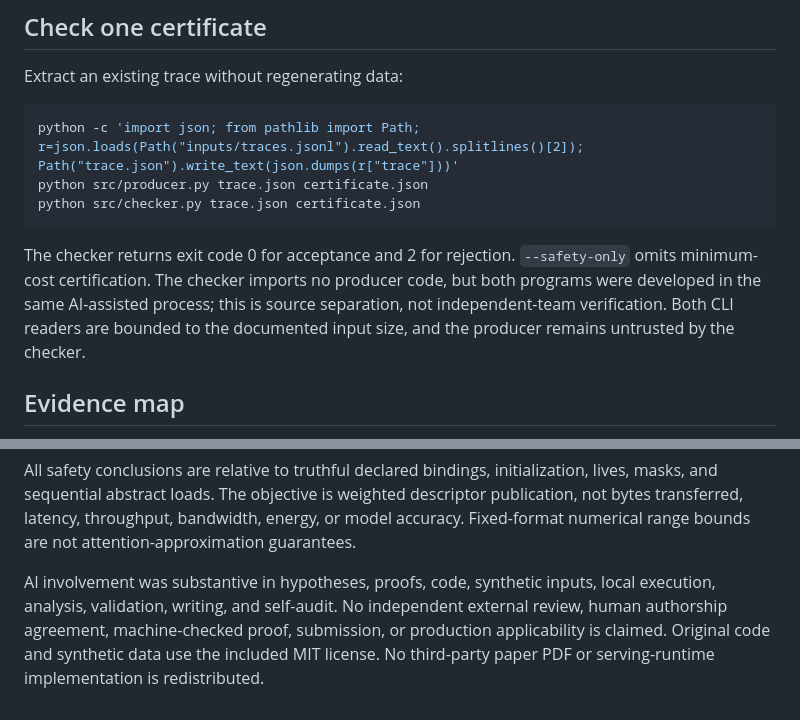
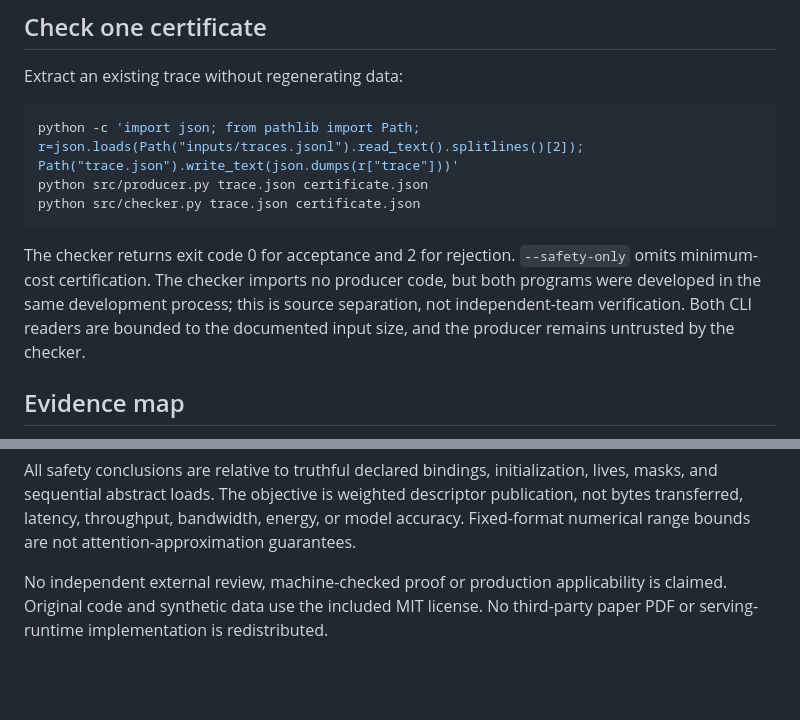
Before and after one commit to Haoyi-Zhang/PageReuse, a Markdown page: README.md, 2 parts joined by grey strips. GitHub-like rendering; blank space fills up the shorter version.

````diff
--- a/README.md
+++ b/README.md
@@ -38,7 +38,7 @@ python src/producer.py trace.json certificate.json
 python src/checker.py trace.json certificate.json
 ```
 
-The checker returns exit code 0 for acceptance and 2 for rejection. `--safety-only` omits minimum-cost certification. The checker imports no producer code, but both programs were developed in the same AI-assisted process; this is source separation, not independent-team verification. Both CLI readers are bounded to the documented input size, and the producer remains untrusted by the checker.
+The checker returns exit code 0 for acceptance and 2 for rejection. `--safety-only` omits minimum-cost certification. The checker imports no producer code, but both programs were developed in the same development process; this is source separation, not independent-team verification. Both CLI readers are bounded to the documented input size, and the producer remains untrusted by the checker.
 
 ## Evidence map
 
@@ -61,4 +61,4 @@ The checker returns exit code 0 for acceptance and 2 for rejection. `--safety-on
 
 All safety conclusions are relative to truthful declared bindings, initialization, lives, masks, and sequential abstract loads. The objective is weighted descriptor publication, not bytes transferred, latency, throughput, bandwidth, energy, or model accuracy. Fixed-format numerical range bounds are not attention-approximation guarantees.
 
-AI involvement was substantive in hypotheses, proofs, code, synthetic inputs, local execution, analysis, validation, writing, and self-audit. No independent external review, human authorship agreement, machine-checked proof, submission, or production applicability is claimed. Original code and synthetic data use the included MIT license. No third-party paper PDF or serving-runtime implementation is redistributed.
+No independent external review, machine-checked proof or production applicability is claimed. Original code and synthetic data use the included MIT license. No third-party paper PDF or serving-runtime implementation is redistributed.
````
Also changed, not shown: docs/model.md (+1 -1 lines), docs/novelty-assessment.md (+1 -1 lines).
